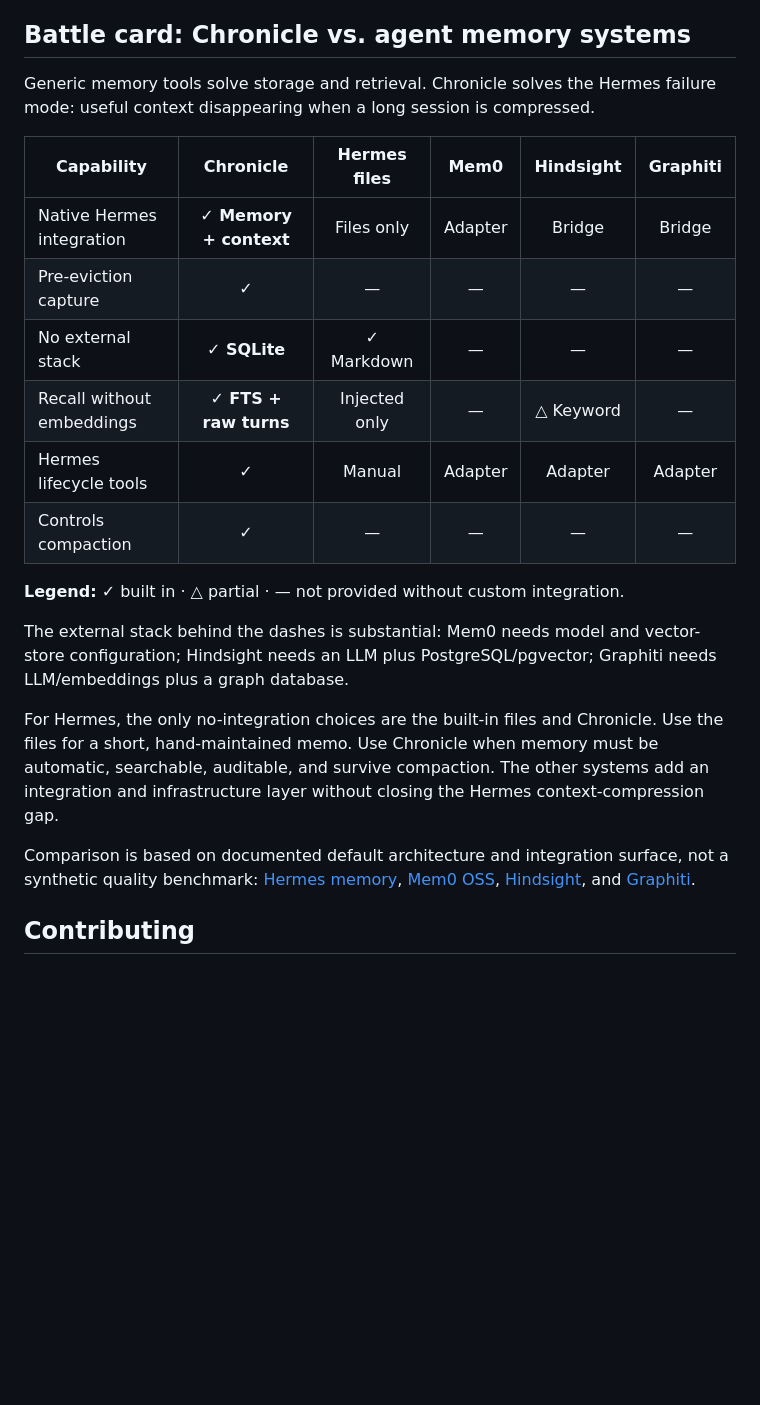
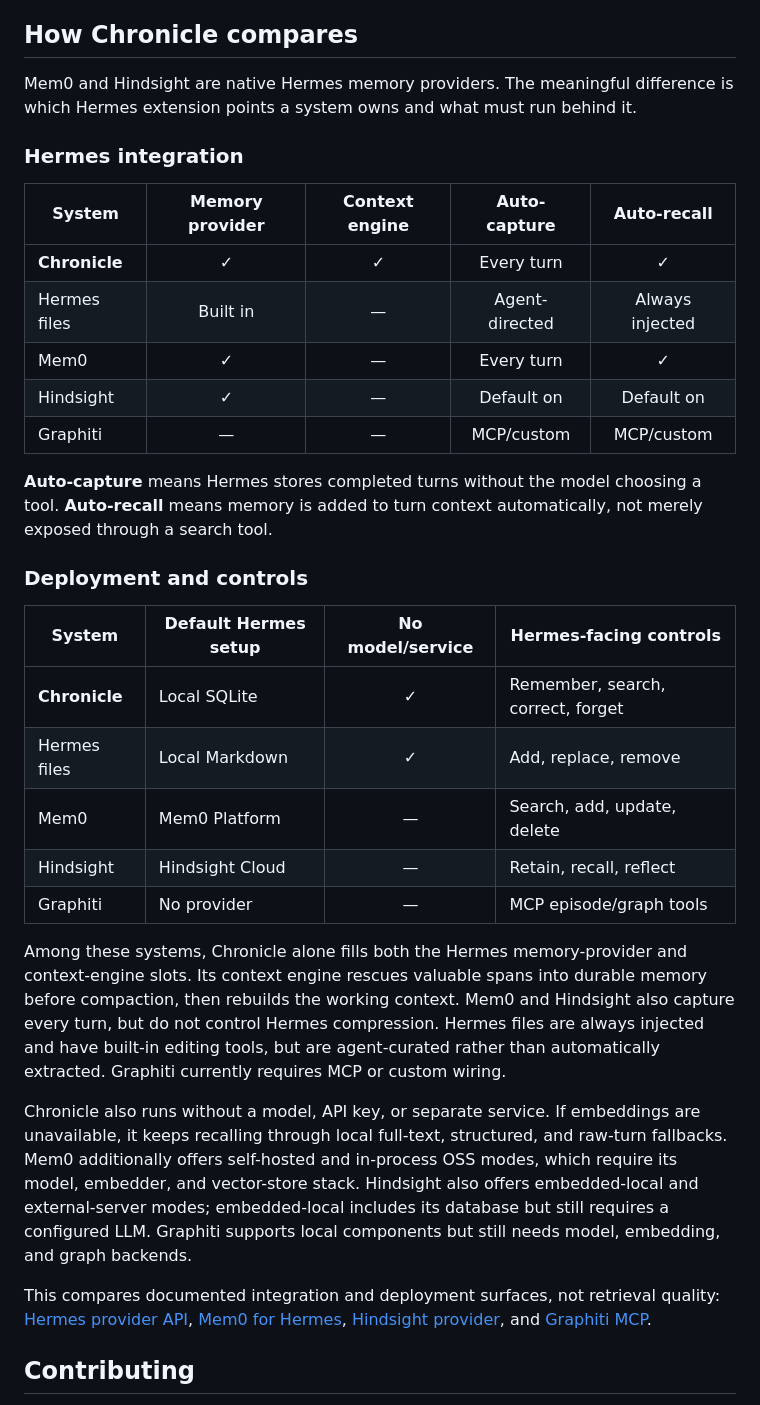
Before and after one commit to indigokarasu/chronicle-agent-context-and-memory, a Markdown page: README.md, the part around the change. Rendered like a GitHub page; blank space fills up the shorter version.

Commit message:
docs: audit the memory comparison (#19)

```diff
--- a/README.md
+++ b/README.md
@@ -273,37 +273,55 @@ behind a pluggable interface — a real deployment swaps in a local model withou
 touching the pipeline. Deferred per spec: the distributed CRDT tier (§24.5),
 L3 parametric adapters (§20.4), and the TLA⁺ models (§29).
 
-## Battle card: Chronicle vs. agent memory systems
+## How Chronicle compares
 
-Generic memory tools solve storage and retrieval. Chronicle solves the Hermes
-failure mode: useful context disappearing when a long session is compressed.
+Mem0 and Hindsight are native Hermes memory providers. The meaningful difference
+is which Hermes extension points a system owns and what must run behind it.
 
-| Capability | **Chronicle** | Hermes files | Mem0 | Hindsight | Graphiti |
-|---|:---:|:---:|:---:|:---:|:---:|
-| Native Hermes integration | **✓ Memory + context** | Files only | Adapter | Bridge | Bridge |
-| Pre-eviction capture | **✓** | — | — | — | — |
-| No external stack | **✓ SQLite** | ✓ Markdown | — | — | — |
-| Recall without embeddings | **✓ FTS + raw turns** | Injected only | — | △ Keyword | — |
-| Hermes lifecycle tools | **✓** | Manual | Adapter | Adapter | Adapter |
-| Controls compaction | **✓** | — | — | — | — |
+### Hermes integration
 
-**Legend:** ✓ built in · △ partial · — not provided without custom integration.
+| System | Memory provider | Context engine | Auto-capture | Auto-recall |
+|---|:---:|:---:|:---:|:---:|
+| **Chronicle** | **✓** | **✓** | Every turn | ✓ |
+| Hermes files | Built in | — | Agent-directed | Always injected |
+| Mem0 | ✓ | — | Every turn | ✓ |
+| Hindsight | ✓ | — | Default on | Default on |
+| Graphiti | — | — | MCP/custom | MCP/custom |
 
-The external stack behind the dashes is substantial: Mem0 needs model and
-vector-store configuration; Hindsight needs an LLM plus PostgreSQL/pgvector;
-Graphiti needs LLM/embeddings plus a graph database.
+**Auto-capture** means Hermes stores completed turns without the model choosing a
+tool. **Auto-recall** means memory is added to turn context automatically, not
+merely exposed through a search tool.
 
-For Hermes, the only no-integration choices are the built-in files and
-Chronicle. Use the files for a short, hand-maintained memo. Use Chronicle when
-memory must be automatic, searchable, auditable, and survive compaction. The
-other systems add an integration and infrastructure layer without closing the
-Hermes context-compression gap.
+### Deployment and controls
 
-Comparison is based on documented default architecture and integration surface,
-not a synthetic quality benchmark: [Hermes memory](https://hermes-agent.nousresearch.com/docs/user-guide/features/memory-providers),
-[Mem0 OSS](https://docs.mem0.ai/open-source/overview),
-[Hindsight](https://github.com/vectorize-io/hindsight/blob/main/hindsight-api/README.md),
-and [Graphiti](https://help.getzep.com/graphiti/getting-started/quick-start).
+| System | Default Hermes setup | No model/service | Hermes-facing controls |
+|---|---|:---:|---|
+| **Chronicle** | Local SQLite | **✓** | Remember, search, correct, forget |
+| Hermes files | Local Markdown | ✓ | Add, replace, remove |
+| Mem0 | Mem0 Platform | — | Search, add, update, delete |
+| Hindsight | Hindsight Cloud | — | Retain, recall, reflect |
+| Graphiti | No provider | — | MCP episode/graph tools |
+
+Among these systems, Chronicle alone fills both the Hermes memory-provider and
+context-engine slots. Its context engine rescues valuable spans into durable
+memory before compaction, then rebuilds the working context. Mem0 and Hindsight
+also capture every turn, but do not control Hermes compression. Hermes files are
+always injected and have built-in editing tools, but are agent-curated rather
+than automatically extracted. Graphiti currently requires MCP or custom wiring.
+
+Chronicle also runs without a model, API key, or separate service. If embeddings
+are unavailable, it keeps recalling through local full-text, structured, and
+raw-turn fallbacks. Mem0 additionally offers self-hosted and in-process OSS
+modes, which require its model, embedder, and vector-store stack. Hindsight also
+offers embedded-local and external-server modes; embedded-local includes its
+database but still requires a configured LLM. Graphiti supports local components
+but still needs model, embedding, and graph backends.
+
+This compares documented integration and deployment surfaces, not retrieval
+quality: [Hermes provider API](https://hermes-agent.nousresearch.com/docs/developer-guide/memory-provider-plugin),
+[Mem0 for Hermes](https://docs.mem0.ai/integrations/hermes),
+[Hindsight provider](https://github.com/NousResearch/hermes-agent/tree/main/plugins/memory/hindsight),
+and [Graphiti MCP](https://help.getzep.com/graphiti/getting-started/mcp-server).
 
 ## Contributing
 
```
